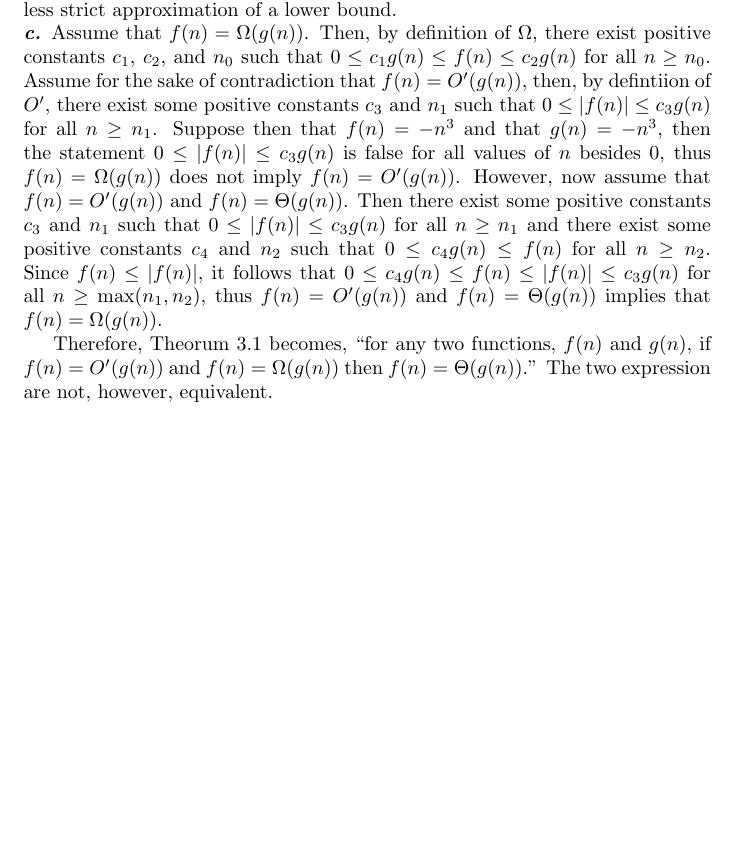
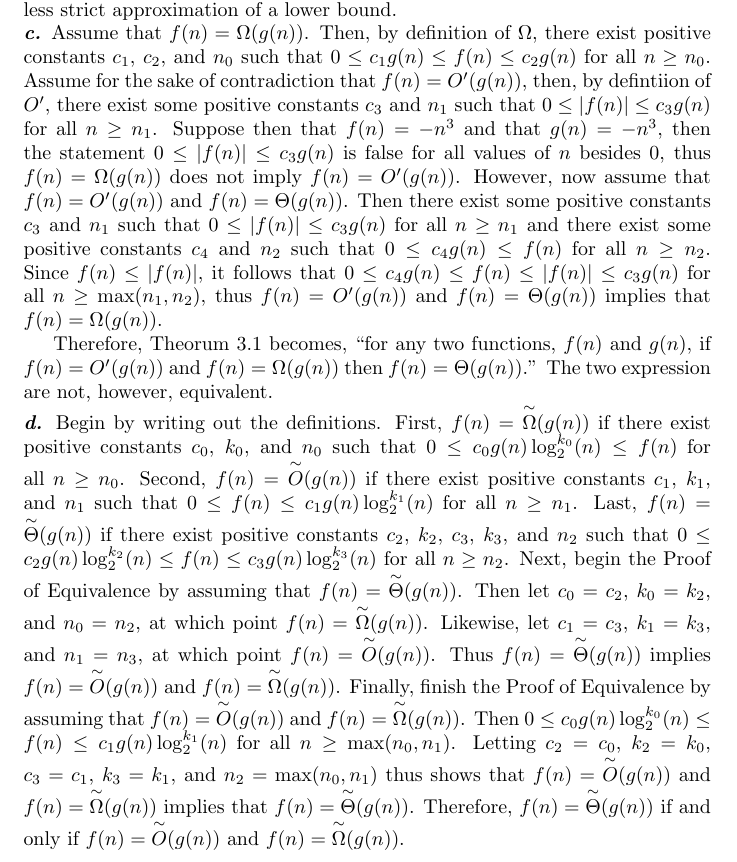
Before and after one commit to clinew/introduction_to_algorithms, a LaTeX document (frostsnow/p3-5.tex): part of page 2 of 2, cut so that both start at the same text, the shorter picture padded with empty space. Compiled offline with pdfLaTeX.

Commit message:
Add frostsnow's p3-5 part d.

```diff
--- a/frostsnow/p3-5.tex
+++ b/frostsnow/p3-5.tex
@@ -57,4 +57,6 @@ From inspecting the truth table, it is apparent that either $f(n) = O(g(n))$, $f
 \noindent\textbf{\textit{c.}} Assume that $f(n) = \Omega(g(n))$. Then, by definition of $\Omega$, there exist positive constants $c_1$, $c_2$, and $n_0$ such that $0 \leq c_1 g(n) \leq f(n) \leq c_2 g(n)$ for all $n \geq n_0$. Assume for the sake of contradiction that $f(n) = O'(g(n))$, then, by defintiion of $O'$, there exist some positive constants $c_3$ and $n_1$ such that $0 \leq | f(n) | \leq c_3 g(n)$ for all $n \geq n_1$. Suppose then that $f(n) = -n^3$ and that $g(n) = -n^3$, then the statement $0 \leq | f(n) | \leq c_3 g(n)$ is false for all values of $n$ besides $0$, thus $f(n) = \Omega(g(n))$ does not imply $f(n) = O'(g(n))$. However, now assume that $f(n) = O'(g(n))$ and $f(n) = \Theta(g(n))$. Then there exist some positive constants $c_3$ and $n_1$ such that $0 \leq | f(n) | \leq c_3 g(n)$ for all $n \geq n_1$ and there exist some positive constants $c_4$ and $n_2$ such that $0 \leq c_4 g(n) \leq f(n)$ for all $n \geq n_2$. Since $f(n) \leq | f(n) |$, it follows that $0 \leq c_4 g(n) \leq f(n) \leq | f(n) | \leq c_3 g(n)$ for all $n \geq \max(n_1, n_2)$, thus $f(n) = O'(g(n))$ and $f(n) = \Theta(g(n))$ implies that $f(n) = \Omega(g(n))$.
 
 Therefore, Theorum 3.1 becomes, ``for any two functions, $f(n)$ and $g(n)$, if $f(n) = O'(g(n))$ and $f(n) = \Omega(g(n))$ then $f(n) = \Theta(g(n))$.'' The two expression are not, however, equivalent.
+
+\noindent\textbf{\textit{d.}} Begin by writing out the definitions. First, $f(n) = \overset{\small\sim}{\Omega}(g(n))$ if there exist positive constants $c_0$, $k_0$, and $n_0$ such that $0 \leq c_0 g(n) \log_2^{k_0}(n) \leq f(n)$ for all $n \geq n_0$. Second, $f(n) = \overset{\small\sim}{O}(g(n))$ if there exist positive constants $c_1$, $k_1$, and $n_1$ such that $0 \leq f(n) \leq c_1 g(n) \log_2^{k_1}(n)$ for all $n \geq n_1$. Last, $f(n) = \overset{\small\sim}{\Theta}(g(n))$ if there exist positive constants $c_2$, $k_2$, $c_3$, $k_3$, and $n_2$ such that $0 \leq c_2 g(n) \log_2^{k_2}(n) \leq f(n) \leq c_3 g(n) \log_2^{k_3}(n)$ for all $n \geq n_2$. Next, begin the Proof of Equivalence by assuming that $f(n) = \overset{\small\sim}{\Theta}(g(n))$. Then let $c_0 = c_2$, $k_0 = k_2$, and $n_0 = n_2$, at which point $f(n) = \overset{\small\sim}{\Omega}(g(n))$. Likewise, let $c_1 = c_3$, $k_1 = k_3$, and $n_1 = n_3$, at which point $f(n) = \overset{\small\sim}{O}(g(n))$. Thus $f(n) = \overset{\small\sim}{\Theta}(g(n))$ implies $f(n) = \overset{\small\sim}{O}(g(n))$ and $f(n) = \overset{\small\sim}{\Omega}(g(n))$. Finally, finish the Proof of Equivalence by assuming that $f(n) = \overset{\small\sim}{O}(g(n))$ and $f(n) = \overset{\small\sim}{\Omega}(g(n))$. Then $0 \leq c_0 g(n) \log_2^{k_0}(n) \leq f(n) \leq c_1 g(n) \log_2^{k_1}(n)$ for all $n \geq \max(n_0, n_1)$. Letting $c_2 = c_0$, $k_2 = k_0$, $c_3 = c_1$, $k_3 = k_1$, and $n_2 = \max(n_0, n_1)$ thus shows that $f(n) = \overset{\small\sim}{O}(g(n))$ and $f(n) = \overset{\small\sim}{\Omega}(g(n))$ implies that $f(n) = \overset{\small\sim}{\Theta}(g(n))$. Therefore, $f(n) = \overset{\small\sim}{\Theta}(g(n))$ if and only if $f(n) = \overset{\small\sim}{O}(g(n))$ and $f(n) = \overset{\small\sim}{\Omega}(g(n))$.
 \end{document}
```
